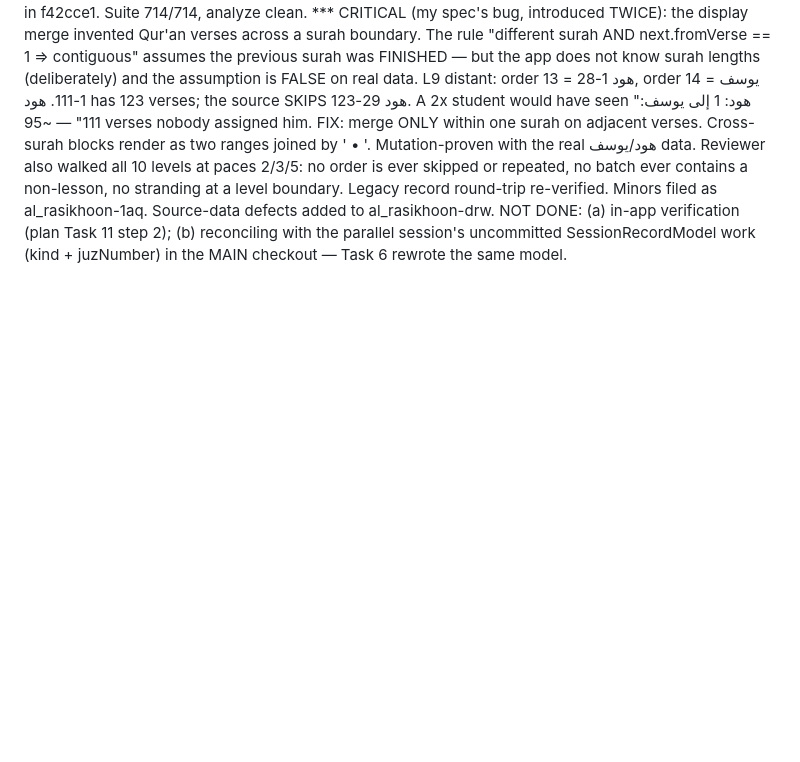
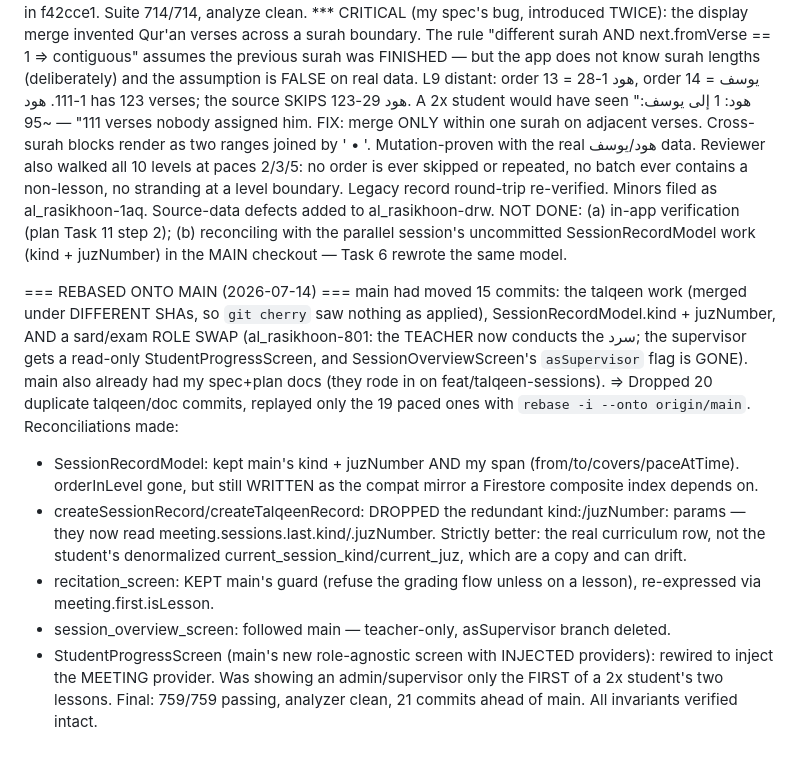
Before and after one commit to hibrahem/AlRasikhoon, a Markdown page: .superpowers/sdd/progress.md, the part around the change. Rendered like a GitHub page; blank space fills up the shorter version.

Commit message:
chore: record the rebase reconciliation
Refs: al_rasikhoon-g63

```diff
--- a/.superpowers/sdd/progress.md
+++ b/.superpowers/sdd/progress.md
@@ -148,3 +148,22 @@ FINAL WHOLE-BRANCH REVIEW: found 1 CRITICAL, fixed in f42cce1. Suite 714/714, an
 Minors filed as al_rasikhoon-1aq. Source-data defects added to al_rasikhoon-drw.
 NOT DONE: (a) in-app verification (plan Task 11 step 2); (b) reconciling with the parallel session's
   uncommitted SessionRecordModel work (kind + juzNumber) in the MAIN checkout — Task 6 rewrote the same model.
+
+=== REBASED ONTO MAIN (2026-07-14) ===
+main had moved 15 commits: the talqeen work (merged under DIFFERENT SHAs, so `git cherry` saw nothing as
+applied), SessionRecordModel.kind + juzNumber, AND a sard/exam ROLE SWAP (al_rasikhoon-801: the TEACHER now
+conducts the سرد; the supervisor gets a read-only StudentProgressScreen, and SessionOverviewScreen's
+`asSupervisor` flag is GONE). main also already had my spec+plan docs (they rode in on feat/talqeen-sessions).
+=> Dropped 20 duplicate talqeen/doc commits, replayed only the 19 paced ones with `rebase -i --onto origin/main`.
+Reconciliations made:
+  - SessionRecordModel: kept main's kind + juzNumber AND my span (from/to/covers/paceAtTime). orderInLevel gone,
+    but still WRITTEN as the compat mirror a Firestore composite index depends on.
+  - createSessionRecord/createTalqeenRecord: DROPPED the redundant kind:/juzNumber: params — they now read
+    meeting.sessions.last.kind/.juzNumber. Strictly better: the real curriculum row, not the student's
+    denormalized current_session_kind/current_juz, which are a copy and can drift.
+  - recitation_screen: KEPT main's guard (refuse the grading flow unless on a lesson), re-expressed via
+    meeting.first.isLesson.
+  - session_overview_screen: followed main — teacher-only, asSupervisor branch deleted.
+  - StudentProgressScreen (main's new role-agnostic screen with INJECTED providers): rewired to inject the
+    MEETING provider. Was showing an admin/supervisor only the FIRST of a 2x student's two lessons.
+Final: 759/759 passing, analyzer clean, 21 commits ahead of main. All invariants verified intact.
```
